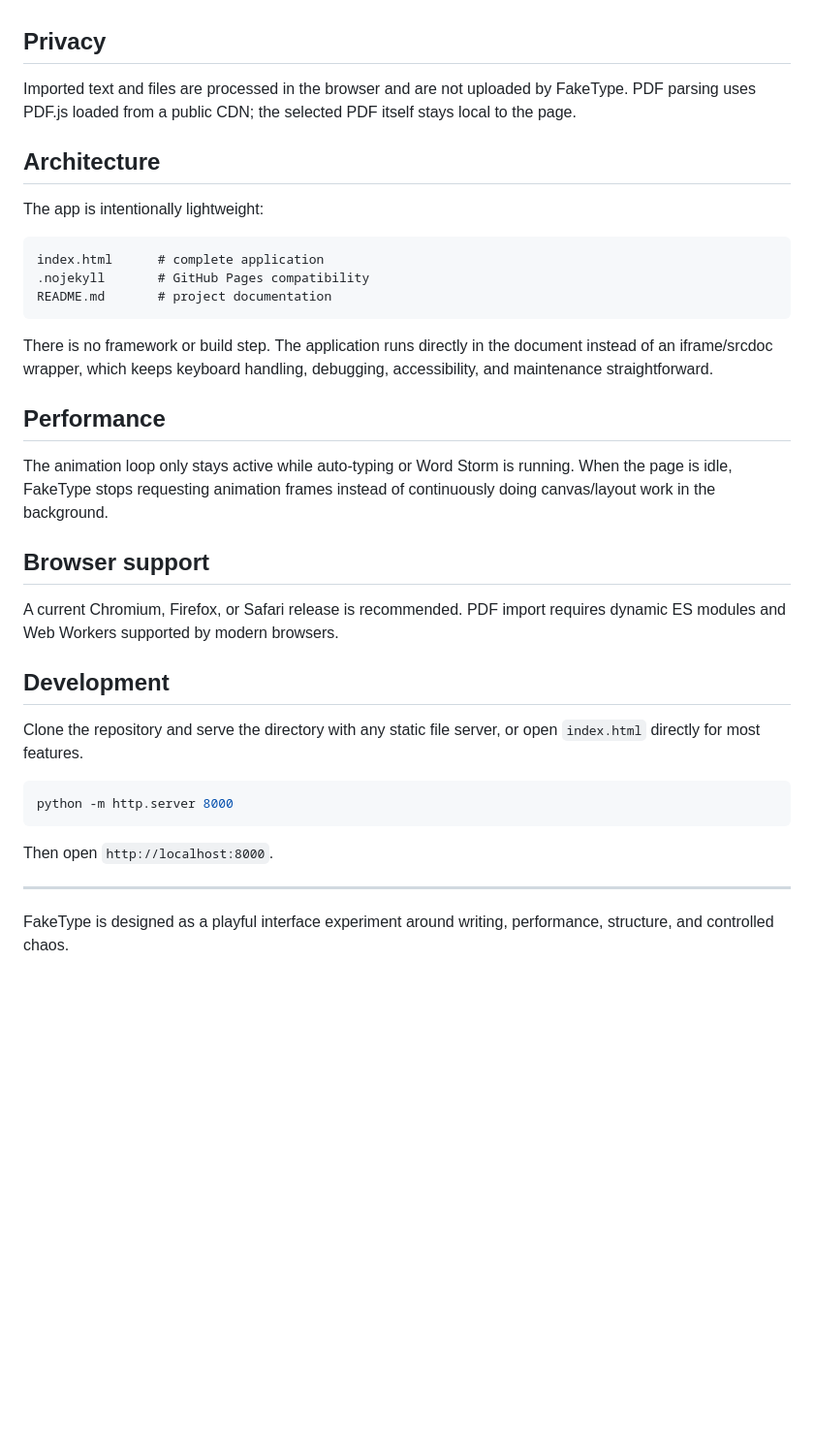
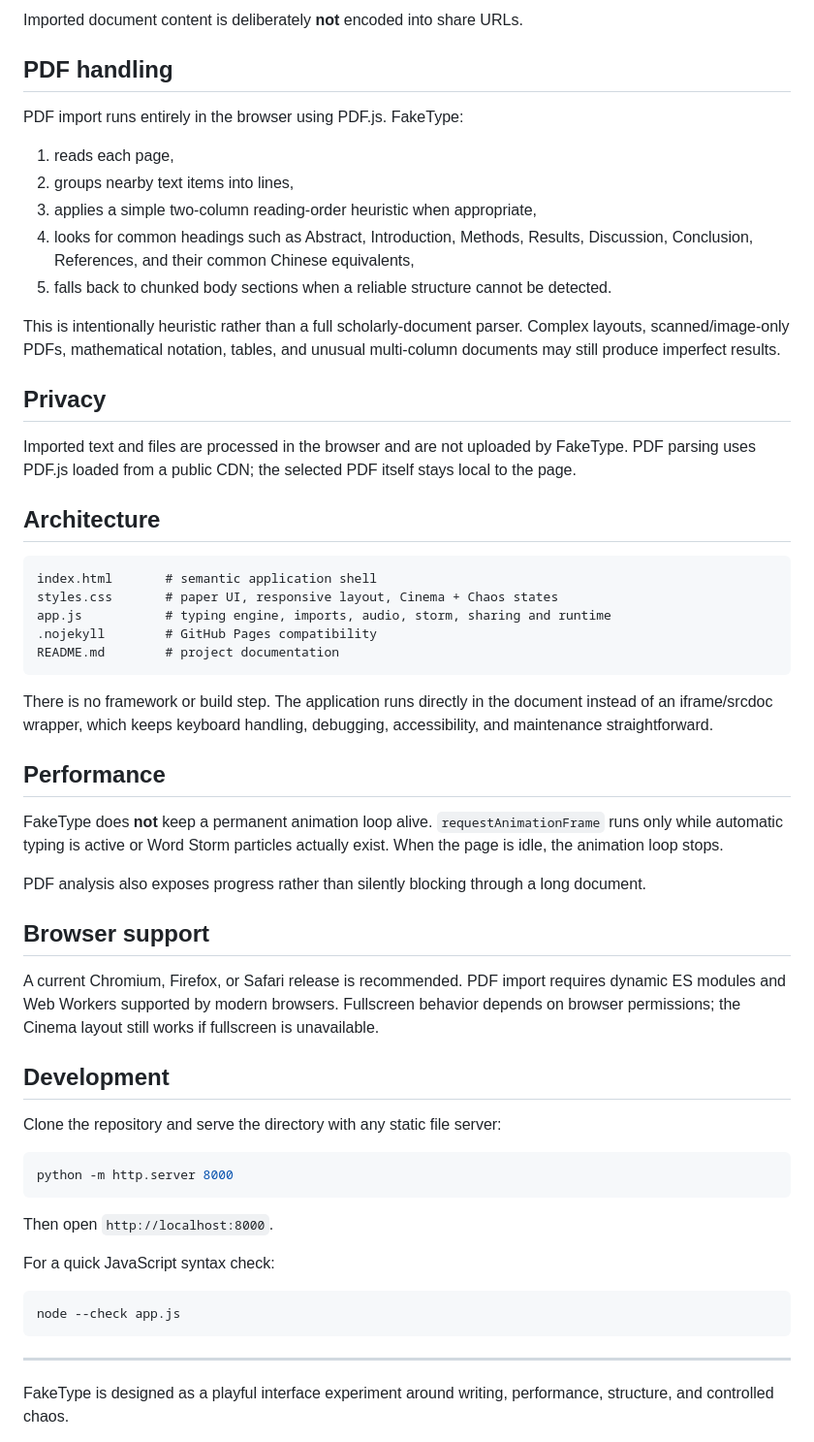
Before and after one commit to CochraneK/fake_type, a Markdown page: README.md, the part around one of its changes. Shown at 97% size. Drawn GitHub-style; blank space fills up the shorter version.

````diff
--- a/README.md
+++ b/README.md
@@ -47,30 +70,46 @@ If no headings are present, FakeType treats the whole document as one body secti
+Imported document content is deliberately **not** encoded into share URLs.
+
+## PDF handling
+
+PDF import runs entirely in the browser using PDF.js. FakeType:
+
+1. reads each page,
+2. groups nearby text items into lines,
+3. applies a simple two-column reading-order heuristic when appropriate,
+4. looks for common headings such as Abstract, Introduction, Methods, Results, Discussion, Conclusion, References, and their common Chinese equivalents,
+5. falls back to chunked body sections when a reliable structure cannot be detected.
+
+This is intentionally heuristic rather than a full scholarly-document parser. Complex layouts, scanned/image-only PDFs, mathematical notation, tables, and unusual multi-column documents may still produce imperfect results.
+
 ## Privacy
 
 Imported text and files are processed in the browser and are not uploaded by FakeType. PDF parsing uses PDF.js loaded from a public CDN; the selected PDF itself stays local to the page.
 
 ## Architecture
 
-The app is intentionally lightweight:
-
 ```text
-index.html      # complete application
-.nojekyll       # GitHub Pages compatibility
-README.md       # project documentation
+index.html       # semantic application shell
+styles.css       # paper UI, responsive layout, Cinema + Chaos states
+app.js           # typing engine, imports, audio, storm, sharing and runtime
+.nojekyll        # GitHub Pages compatibility
+README.md        # project documentation
 ```
 
 There is no framework or build step. The application runs directly in the document instead of an iframe/srcdoc wrapper, which keeps keyboard handling, debugging, accessibility, and maintenance straightforward.
 
 ## Performance
 
-The animation loop only stays active while auto-typing or Word Storm is running. When the page is idle, FakeType stops requesting animation frames instead of continuously doing canvas/layout work in the background.
+FakeType does **not** keep a permanent animation loop alive. `requestAnimationFrame` runs only while automatic typing is active or Word Storm particles actually exist. When the page is idle, the animation loop stops.
+
+PDF analysis also exposes progress rather than silently blocking through a long document.
 
 ## Browser support
 
-A current Chromium, Firefox, or Safari release is recommended. PDF import requires dynamic ES modules and Web Workers supported by modern browsers.
+A current Chromium, Firefox, or Safari release is recommended. PDF import requires dynamic ES modules and Web Workers supported by modern browsers. Fullscreen behavior depends on browser permissions; the Cinema layout still works if fullscreen is unavailable.
 
 ## Development
 
-Clone the repository and serve the directory with any static file server, or open `index.html` directly for most features.
+Clone the repository and serve the directory with any static file server:
 
 ```bash
 python -m http.server 8000
@@ -78,6 +117,12 @@ python -m http.server 8000
 
 Then open `http://localhost:8000`.
 
+For a quick JavaScript syntax check:
+
+```bash
+node --check app.js
+```
+
 ---
 
 FakeType is designed as a playful interface experiment around writing, performance, structure, and controlled chaos.
````
Also changed, not shown: other parts of README.md (+33 -10 lines).
